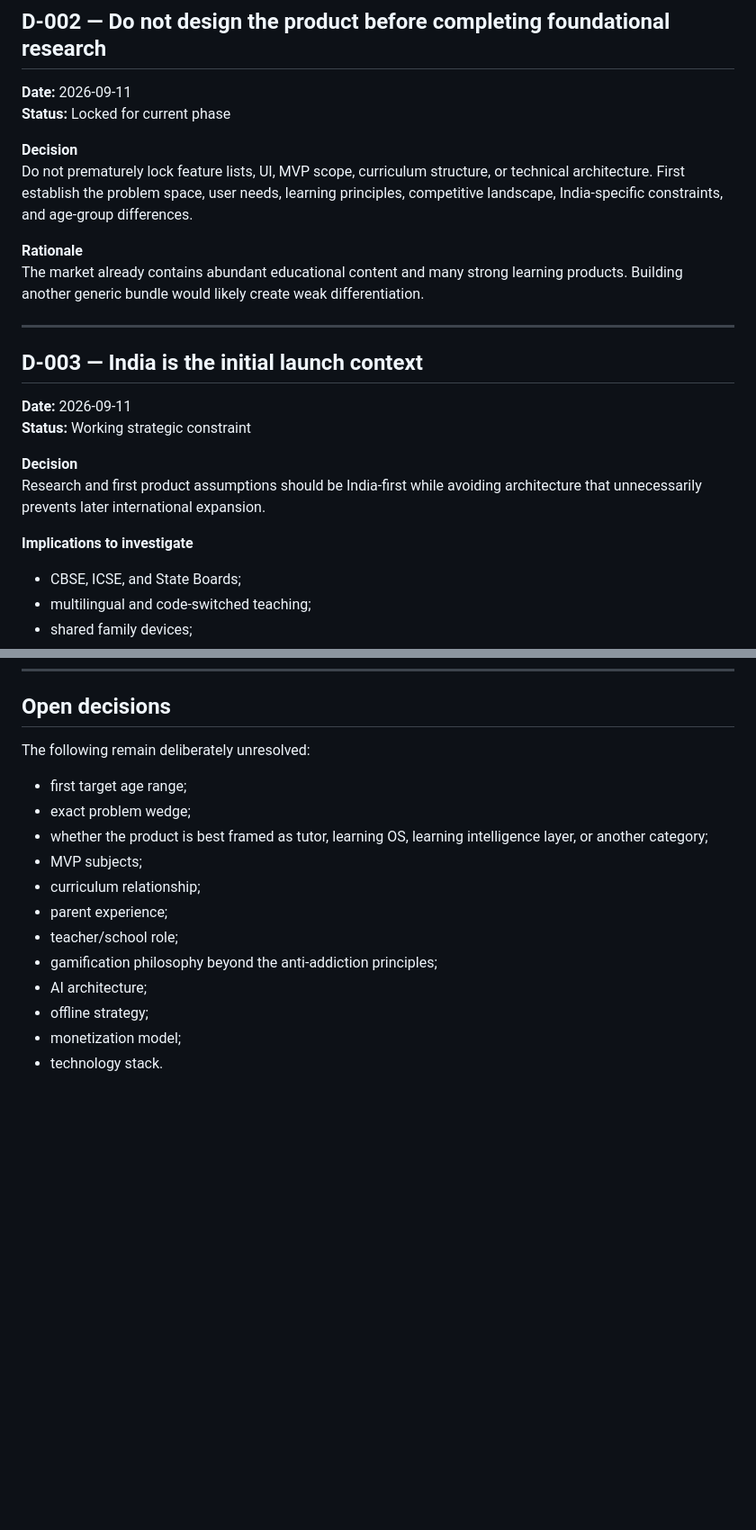
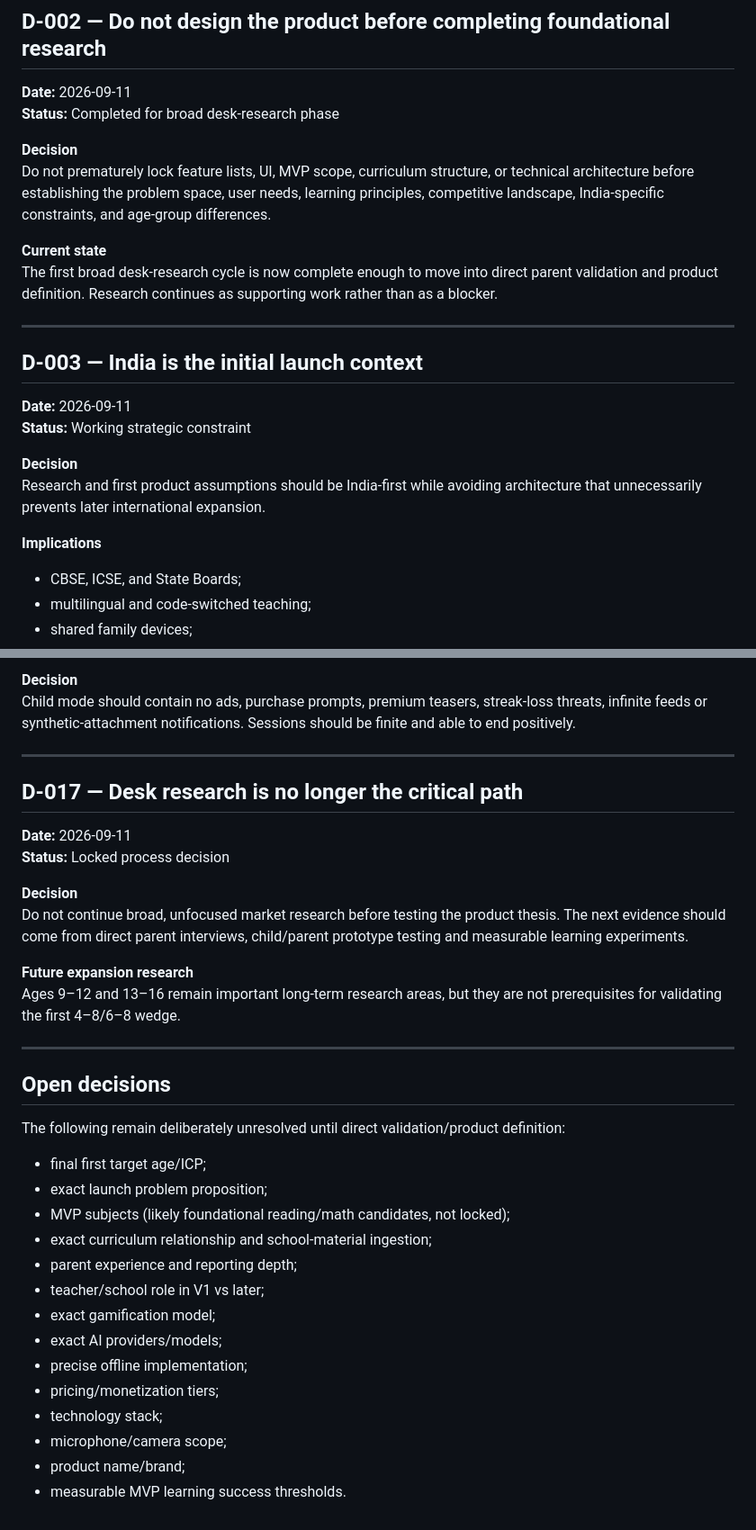
Before and after one commit to rayadinaveen98-ship-it/kids-learning-os, a Markdown page: docs/00-project-foundation/decision-log.md, 2 parts joined by grey strips. Shown at 90% size. Rendered like a GitHub page; blank space fills up the shorter version.

Commit message:
research: advance decision log after foundation research

```diff
--- a/docs/00-project-foundation/decision-log.md
+++ b/docs/00-project-foundation/decision-log.md
@@ -22,13 +22,13 @@ The project is expected to span many research and build sessions. Git preserves
 ## D-002 — Do not design the product before completing foundational research
 
 **Date:** 2026-09-11
-**Status:** Locked for current phase
+**Status:** Completed for broad desk-research phase
 
 **Decision**
-Do not prematurely lock feature lists, UI, MVP scope, curriculum structure, or technical architecture. First establish the problem space, user needs, learning principles, competitive landscape, India-specific constraints, and age-group differences.
+Do not prematurely lock feature lists, UI, MVP scope, curriculum structure, or technical architecture before establishing the problem space, user needs, learning principles, competitive landscape, India-specific constraints, and age-group differences.
 
-**Rationale**
-The market already contains abundant educational content and many strong learning products. Building another generic bundle would likely create weak differentiation.
+**Current state**
+The first broad desk-research cycle is now complete enough to move into direct parent validation and product definition. Research continues as supporting work rather than as a blocker.
 
 ---
 
@@ -40,7 +40,7 @@ The market already contains abundant educational content and many strong learnin
 **Decision**
 Research and first product assumptions should be India-first while avoiding architecture that unnecessarily prevents later international expansion.
 
-**Implications to investigate**
+**Implications**
 
 - CBSE, ICSE, and State Boards;
 - multilingual and code-switched teaching;
@@ -119,16 +196,36 @@ The best outcome is not dependency on an AI tutor. The system should help the le
+**Decision**
+Child mode should contain no ads, purchase prompts, premium teasers, streak-loss threats, infinite feeds or synthetic-attachment notifications. Sessions should be finite and able to end positively.
+
+---
+
+## D-017 — Desk research is no longer the critical path
+
+**Date:** 2026-09-11
+**Status:** Locked process decision
+
+**Decision**
+Do not continue broad, unfocused market research before testing the product thesis. The next evidence should come from direct parent interviews, child/parent prototype testing and measurable learning experiments.
+
+**Future expansion research**
+Ages 9–12 and 13–16 remain important long-term research areas, but they are not prerequisites for validating the first 4–8/6–8 wedge.
+
+---
+
 ## Open decisions
 
-The following remain deliberately unresolved:
+The following remain deliberately unresolved until direct validation/product definition:
 
-- first target age range;
-- exact problem wedge;
-- whether the product is best framed as tutor, learning OS, learning intelligence layer, or another category;
-- MVP subjects;
-- curriculum relationship;
-- parent experience;
-- teacher/school role;
-- gamification philosophy beyond the anti-addiction principles;
-- AI architecture;
-- offline strategy;
-- monetization model;
-- technology stack.
+- final first target age/ICP;
+- exact launch problem proposition;
+- MVP subjects (likely foundational reading/math candidates, not locked);
+- exact curriculum relationship and school-material ingestion;
+- parent experience and reporting depth;
+- teacher/school role in V1 vs later;
+- exact gamification model;
+- exact AI providers/models;
+- precise offline implementation;
+- pricing/monetization tiers;
+- technology stack;
+- microphone/camera scope;
+- product name/brand;
+- measurable MVP learning success thresholds.
```
Also changed, not shown: other parts of docs/00-project-foundation/decision-log.md (+85 -8 lines).
